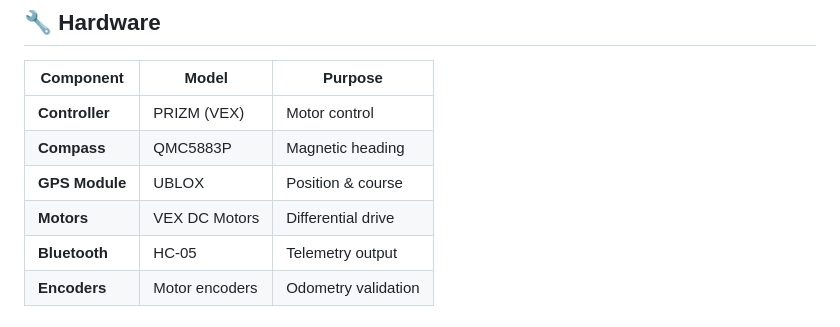
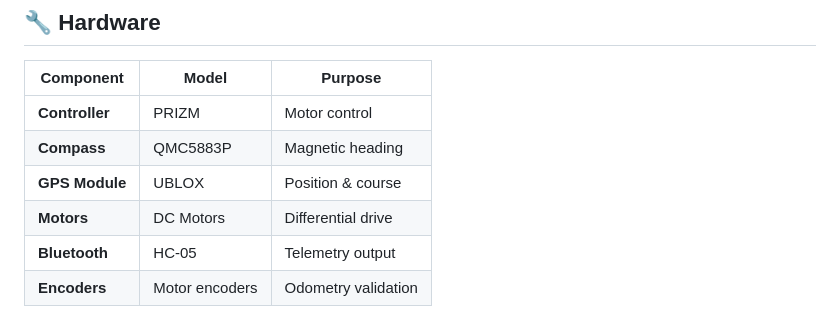
Before and after one commit to robocop-20/wavypoint-robo, a Markdown page: README.md, the part around the change. GitHub-like rendering.

Commit message:
Update hardware component names in README

```diff
--- a/README.md
+++ b/README.md
@@ -48,10 +48,10 @@ A sophisticated autonomous robot navigation system using **GPS (5Hz)**, **QMC588
 
 | Component | Model | Purpose |
 |-----------|-------|---------|
-| **Controller** | PRIZM (VEX) | Motor control |
+| **Controller** | PRIZM  | Motor control |
 | **Compass** | QMC5883P | Magnetic heading |
 | **GPS Module** | UBLOX | Position & course |
-| **Motors** | VEX DC Motors | Differential drive |
+| **Motors** | DC Motors | Differential drive |
 | **Bluetooth** | HC-05 | Telemetry output |
 | **Encoders** | Motor encoders | Odometry validation |
 
```
